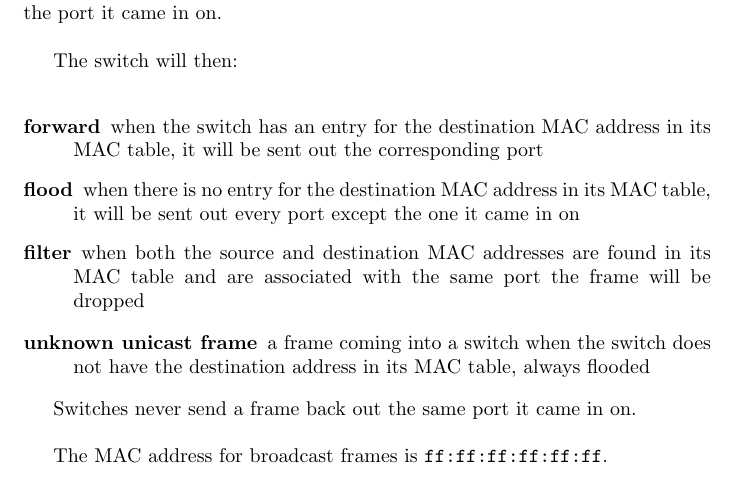
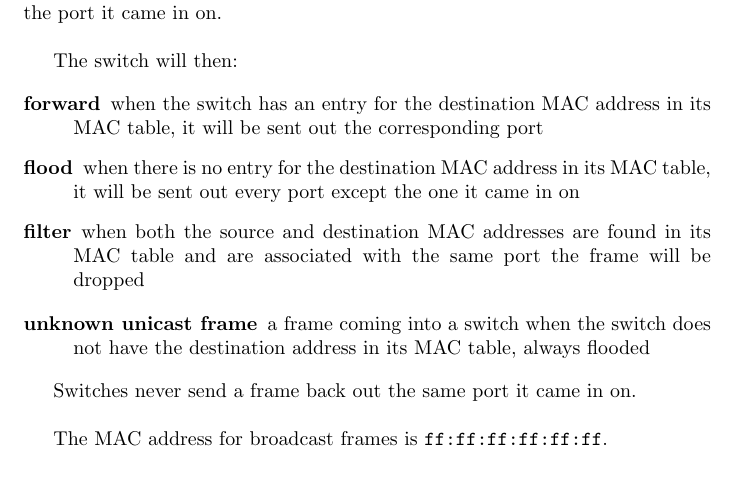
Before and after one commit to mmb/cisco_cert_notes, a LaTeX document (ccent.tex, which reads 03_switching.tex): part of page 13 of 59, cut so that both start at the same text. Compiled offline with pdfLaTeX.

Commit message:
remove extra newline

```diff
--- a/03_switching.tex
+++ b/03_switching.tex
@@ -74,7 +74,7 @@ When a packet comes into a switch, the switch will check its MAC table.\\
 If the source address in the frame is not in the table it will be added
 with the port it came in on.\\
 
-The switch will then:\\
+The switch will then:
 
 \begin{description}
 
```
